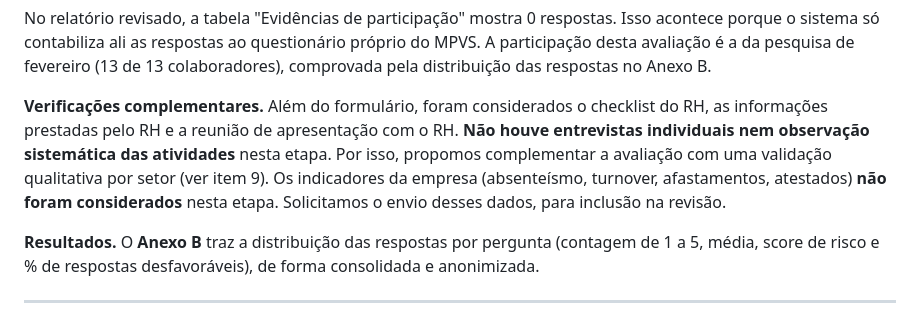
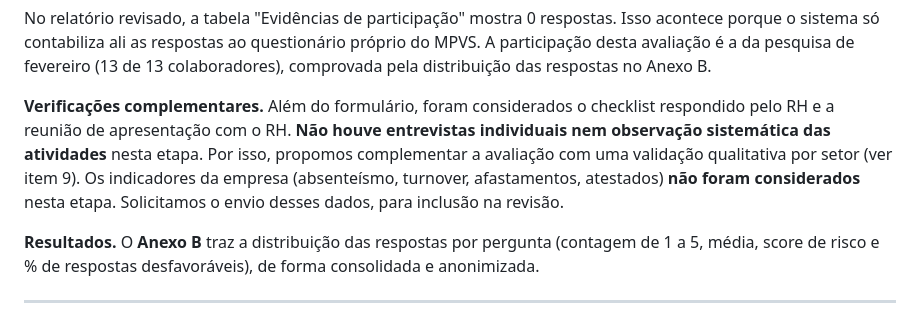
Before and after one commit to marcospaulovelasquesskx-stack/git-hub, a Markdown page: entregas/resposta-AFC-versao-para-envio.md, the part around the change. GitHub-like rendering.

Commit message:
Ajuste de redação na resposta à AFC
Co-Authored-By: Claude Opus 5.5 <noreply@anthropic.com>
Claude-Session: https://claude.ai/code/session_01FZx72VUWAPrmBaNh6RtTsS

```diff
--- a/entregas/resposta-AFC-versao-para-envio.md
+++ b/entregas/resposta-AFC-versao-para-envio.md
@@ -47,7 +47,7 @@ A origem dessas falhas foi um **erro na conversão dos dados**. Para usar o form
 
 No relatório revisado, a tabela "Evidências de participação" mostra 0 respostas. Isso acontece porque o sistema só contabiliza ali as respostas ao questionário próprio do MPVS. A participação desta avaliação é a da pesquisa de fevereiro (13 de 13 colaboradores), comprovada pela distribuição das respostas no Anexo B.
 
-**Verificações complementares.** Além do formulário, foram considerados o checklist do RH, as informações prestadas pelo RH e a reunião de apresentação com o RH. **Não houve entrevistas individuais nem observação sistemática das atividades** nesta etapa. Por isso, propomos complementar a avaliação com uma validação qualitativa por setor (ver item 9). Os indicadores da empresa (absenteísmo, turnover, afastamentos, atestados) **não foram considerados** nesta etapa. Solicitamos o envio desses dados, para inclusão na revisão.
+**Verificações complementares.** Além do formulário, foram considerados o checklist respondido pelo RH e a reunião de apresentação com o RH. **Não houve entrevistas individuais nem observação sistemática das atividades** nesta etapa. Por isso, propomos complementar a avaliação com uma validação qualitativa por setor (ver item 9). Os indicadores da empresa (absenteísmo, turnover, afastamentos, atestados) **não foram considerados** nesta etapa. Solicitamos o envio desses dados, para inclusão na revisão.
 
 **Resultados.** O **Anexo B** traz a distribuição das respostas por pergunta (contagem de 1 a 5, média, score de risco e % de respostas desfavoráveis), de forma consolidada e anonimizada.
 
```
Also changed, not shown: entregas/resposta-esclarecimentos-AFC.md (+1 -1 lines).
